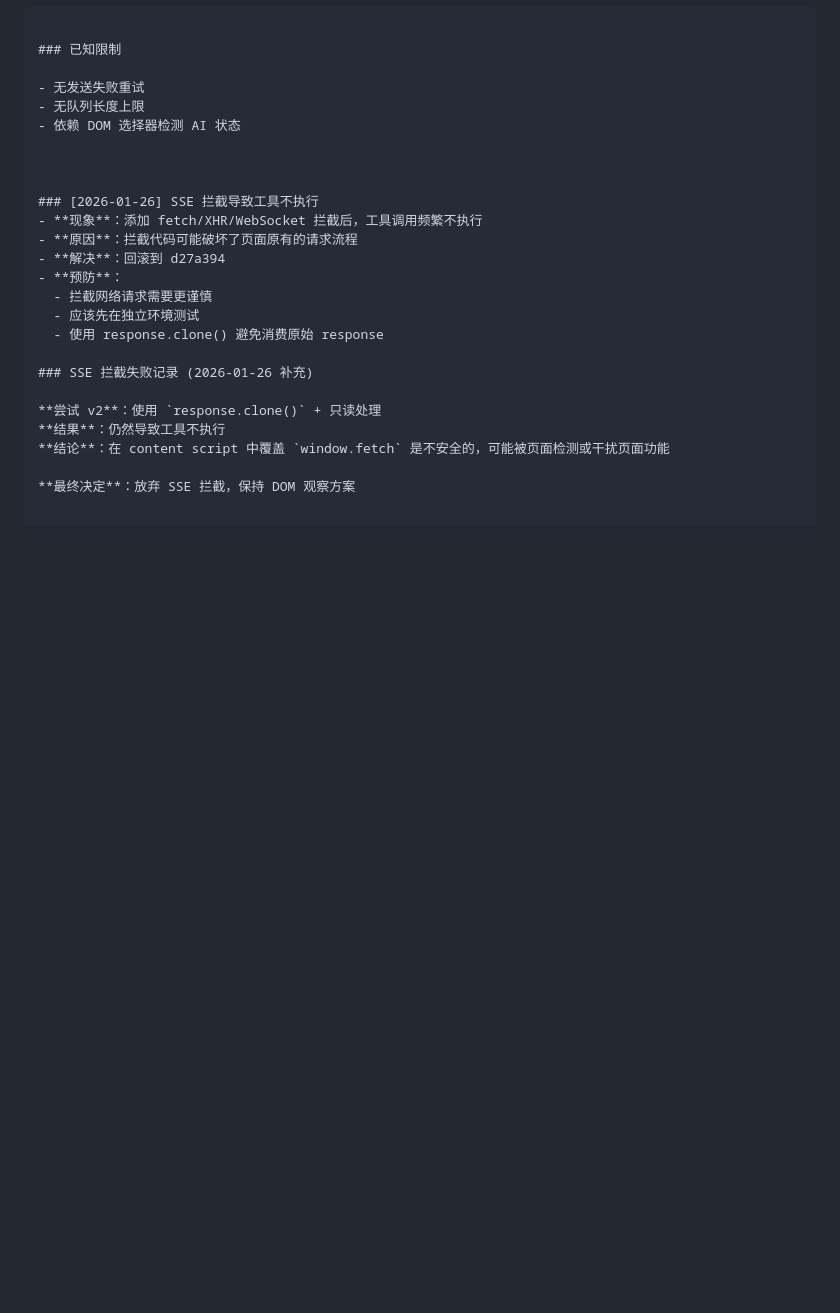
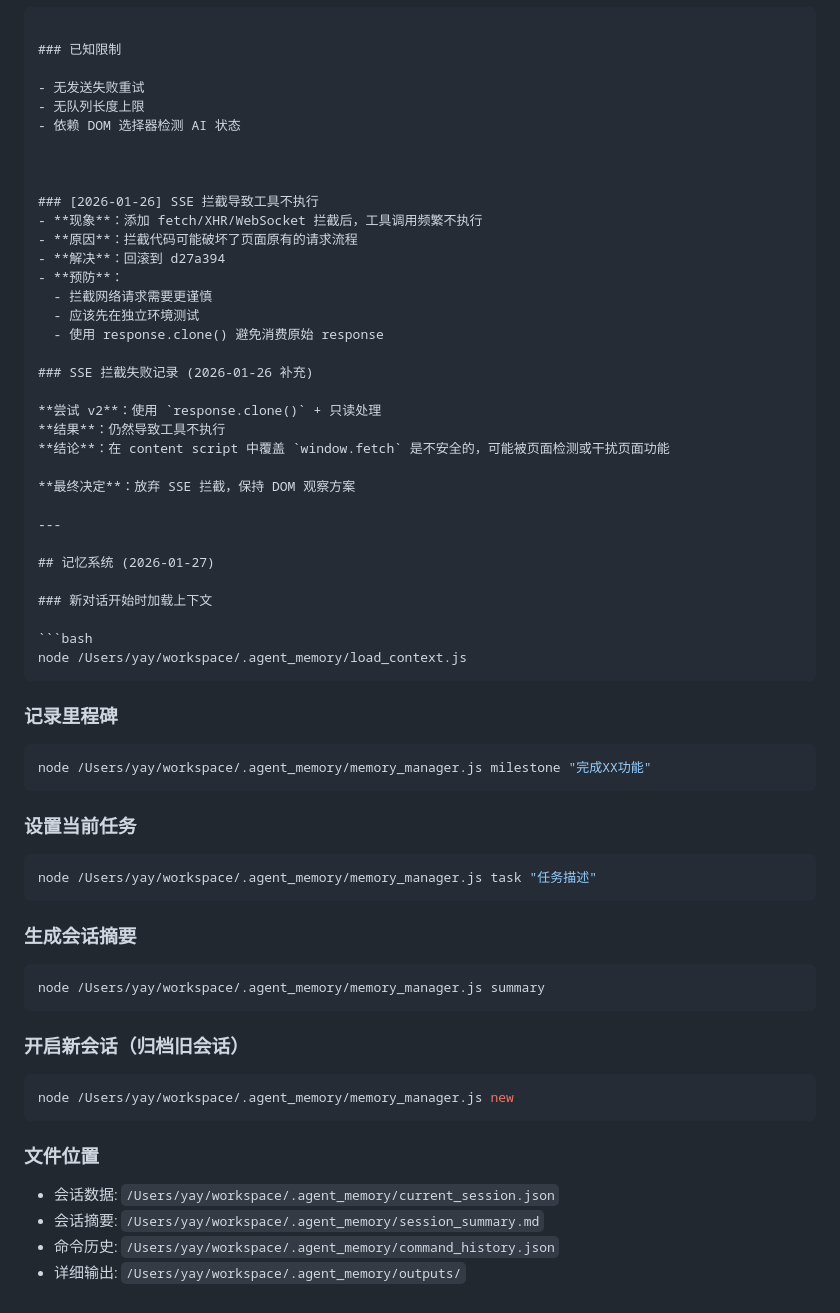
Before and after one commit to Birdywen/genspark-agent, a Markdown page: docs/LESSONS_LEARNED.md, the part around the change. Drawn GitHub-style; blank space fills up the shorter version.

Commit message:
docs: 添加记忆系统使用说明

````diff
--- a/docs/LESSONS_LEARNED.md
+++ b/docs/LESSONS_LEARNED.md
@@ -353,3 +353,44 @@ enqueueMessage() → processMessageQueue() → sendMessageSafe()
 **结论**：在 content script 中覆盖 `window.fetch` 是不安全的，可能被页面检测或干扰页面功能
 
 **最终决定**：放弃 SSE 拦截，保持 DOM 观察方案
+
+---
+
+## 记忆系统 (2026-01-27)
+
+### 新对话开始时加载上下文
+
+```bash
+node /Users/yay/workspace/.agent_memory/load_context.js
+```
+
+### 记录里程碑
+
+```bash
+node /Users/yay/workspace/.agent_memory/memory_manager.js milestone "完成XX功能"
+```
+
+### 设置当前任务
+
+```bash
+node /Users/yay/workspace/.agent_memory/memory_manager.js task "任务描述"
+```
+
+### 生成会话摘要
+
+```bash
+node /Users/yay/workspace/.agent_memory/memory_manager.js summary
+```
+
+### 开启新会话（归档旧会话）
+
+```bash
+node /Users/yay/workspace/.agent_memory/memory_manager.js new
+```
+
+### 文件位置
+
+- 会话数据: `/Users/yay/workspace/.agent_memory/current_session.json`
+- 会话摘要: `/Users/yay/workspace/.agent_memory/session_summary.md`
+- 命令历史: `/Users/yay/workspace/.agent_memory/command_history.json`
+- 详细输出: `/Users/yay/workspace/.agent_memory/outputs/`
````
